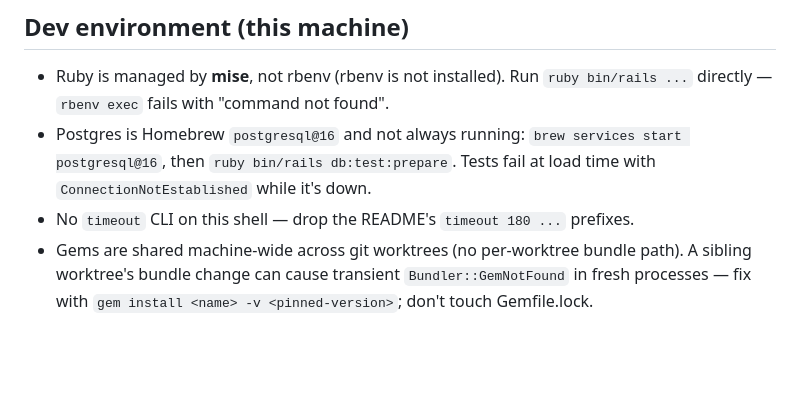
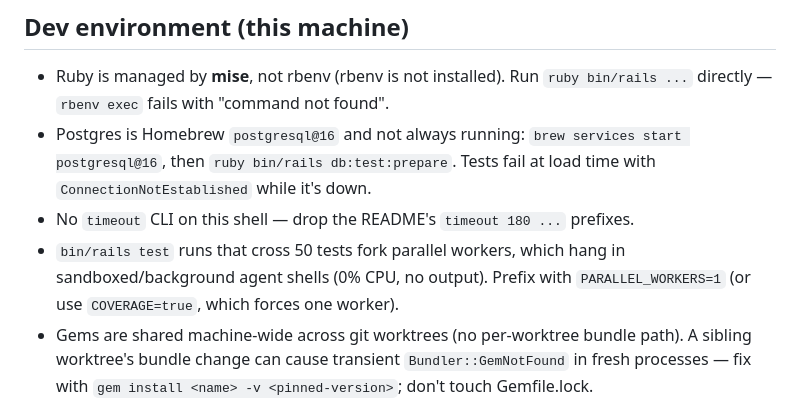
Before and after one commit to AvinashHQ/Parsy, a Markdown page: AGENTS.md, the part around the change. Rendered like a GitHub page; blank space fills up the shorter version.

Commit message:
Document the parallel-test-worker hang for agent shells
Co-Authored-By: Claude Opus 4.8 <noreply@anthropic.com>

```diff
--- a/AGENTS.md
+++ b/AGENTS.md
@@ -29,6 +29,7 @@ Keep boundaries boring and SOLID-friendly: controllers orchestrate tenant-scoped
 - Ruby is managed by **mise**, not rbenv (rbenv is not installed). Run `ruby bin/rails ...` directly — `rbenv exec` fails with "command not found".
 - Postgres is Homebrew `postgresql@16` and not always running: `brew services start postgresql@16`, then `ruby bin/rails db:test:prepare`. Tests fail at load time with `ConnectionNotEstablished` while it's down.
 - No `timeout` CLI on this shell — drop the README's `timeout 180 ...` prefixes.
+- `bin/rails test` runs that cross 50 tests fork parallel workers, which hang in sandboxed/background agent shells (0% CPU, no output). Prefix with `PARALLEL_WORKERS=1` (or use `COVERAGE=true`, which forces one worker).
 - Gems are shared machine-wide across git worktrees (no per-worktree bundle path). A sibling worktree's bundle change can cause transient `Bundler::GemNotFound` in fresh processes — fix with `gem install <name> -v <pinned-version>`; don't touch Gemfile.lock.
 - Ollama runs locally with `qwen3-vl:4b` and `glm-ocr` pulled — `script/run_llm_benchmark.rb` actually works here (digital PDFs ~15–70s, images ~100–240s each).
 - Sign-in is invite/operator-token gated, not password auth (`SessionsController#create` → `authenticate_operator_token`). A dev user `operator@example.com` (tenant `default-tenant`) exists; reset its token via `bin/rails runner` with `User#operator_token=` (setter hashes it) rather than creating duplicates.
```
